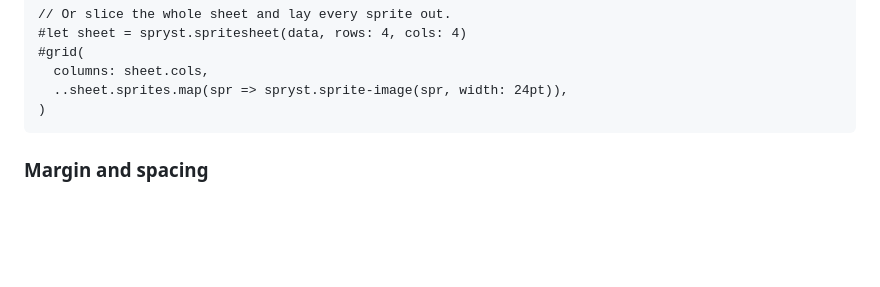
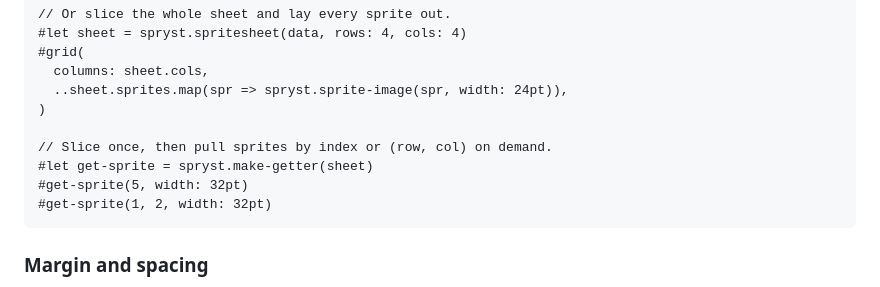
Before and after one commit to TimeTravelPenguin/spryst, a Markdown page: README.md, the part around the change. GitHub-like rendering; blank space fills up the shorter version.

Commit message:
chore: added additional usage to README.md

````diff
--- a/README.md
+++ b/README.md
@@ -39,6 +39,11 @@ The easiest entry point is the `spryst.typ` wrapper:
   columns: sheet.cols,
   ..sheet.sprites.map(spr => spryst.sprite-image(spr, width: 24pt)),
 )
+
+// Slice once, then pull sprites by index or (row, col) on demand.
+#let get-sprite = spryst.make-getter(sheet)
+#get-sprite(5, width: 32pt)
+#get-sprite(1, 2, width: 32pt)
 ```
 
 ### Margin and spacing
````
